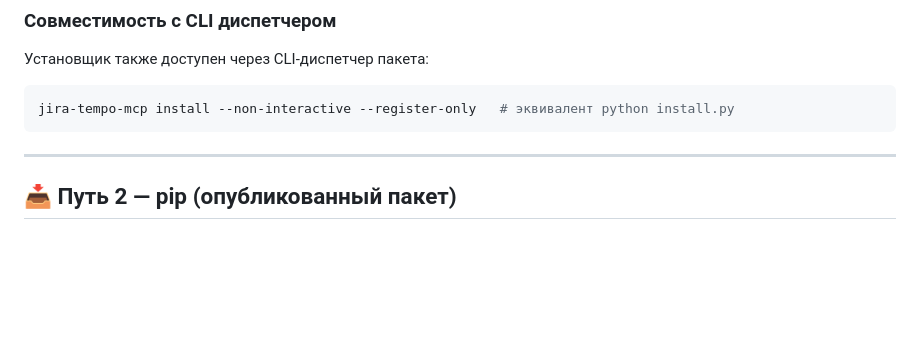
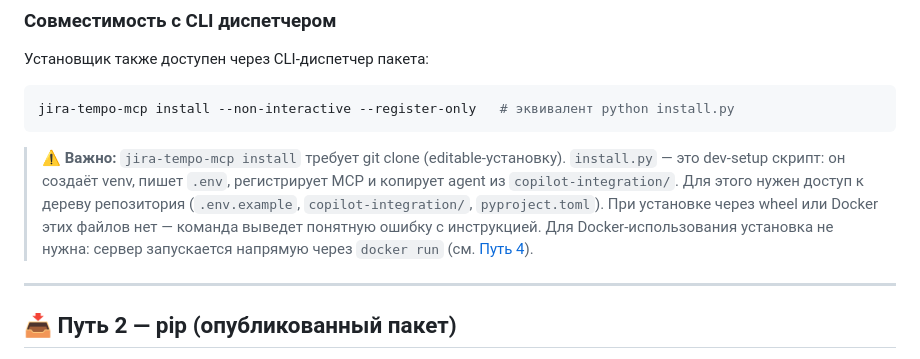
Before and after one commit to Korrnals/jira-tempo-mcp, a Markdown page: docs/installation.ru.md, the part around the change. Drawn GitHub-style; blank space fills up the shorter version.

````diff
--- a/docs/installation.ru.md
+++ b/docs/installation.ru.md
@@ -128,6 +128,14 @@ python install.py --non-interactive --skip-vscode \
 jira-tempo-mcp install --non-interactive --register-only   # эквивалент python install.py
 ```
 
+> ⚠️ **Важно:** `jira-tempo-mcp install` требует git clone (editable-установку).
+> `install.py` — это dev-setup скрипт: он создаёт venv, пишет `.env`, регистрирует MCP
+> и копирует agent из `copilot-integration/`. Для этого нужен доступ к дереву репозитория
+> (`.env.example`, `copilot-integration/`, `pyproject.toml`). При установке через wheel
+> или Docker этих файлов нет — команда выведет понятную ошибку с инструкцией.
+> Для Docker-использования установка не нужна: сервер запускается напрямую через
+> `docker run` (см. [Путь 4](#-путь-4--docker)).
+
 ---
 
 ## 📥 Путь 2 — pip (опубликованный пакет)
````
Also changed, not shown: docs/installation.md (+16 -0 lines).
